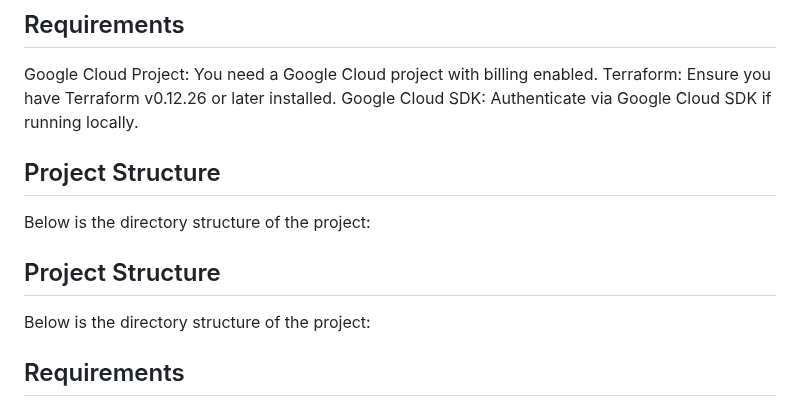
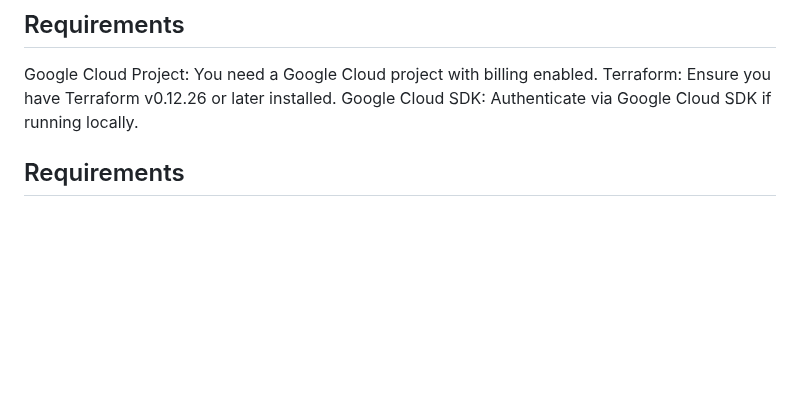
Before and after one commit to cchanto/GCP-Static-Website, a Markdown page: README.md, the part around the change. Rendered like a GitHub page; blank space fills up the shorter version.

```diff
--- a/README.md
+++ b/README.md
@@ -7,16 +7,6 @@ This Terraform configuration deploys a static website on Google Cloud Storage (G
 Google Cloud Project: You need a Google Cloud project with billing enabled.
 Terraform: Ensure you have Terraform v0.12.26 or later installed.
 Google Cloud SDK: Authenticate via Google Cloud SDK if running locally.
-
-## Project Structure
-
-Below is the directory structure of the project:
-
-## Project Structure
-
-Below is the directory structure of the project:
-
-
 
 ## Requirements
 Google Cloud Project: You need a Google Cloud project with billing enabled.
```
